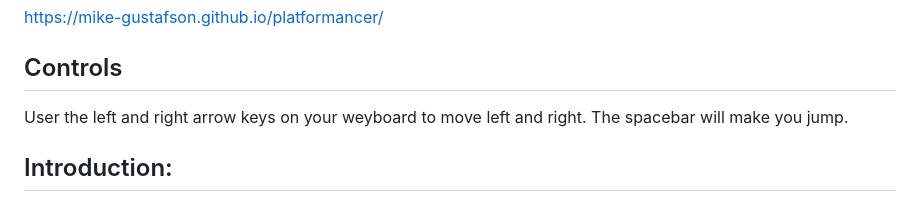
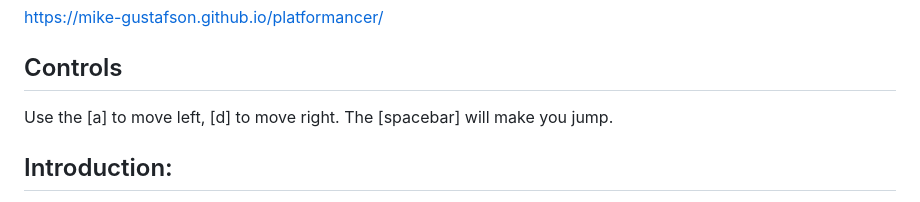
Before and after one commit to mike-gustafson/platformancer, a Markdown page: README.md, the part around the change. Rendered like a GitHub page.

Commit message:
fix: update README

```diff
--- a/README.md
+++ b/README.md
@@ -8,7 +8,7 @@ https://mike-gustafson.github.io/platformancer/
 
 ## Controls
 
-User the left and right arrow keys on your weyboard to move left and right.  The spacebar will make you jump.
+Use the [a] to move left, [d] to move right.  The [spacebar] will make you jump.
 
 ## Introduction:
 This project showcases the abilities of HTML5 canvas and JavaScript.  The JavaScaript renders all items on screen and the player jumps a box from platform to platform in classic fashion.  The goal is to get to an exit on the right side of the level.  The graphics and design were kept simple to allow more time and effort into the control setup and smoothness of gameplay.
```
